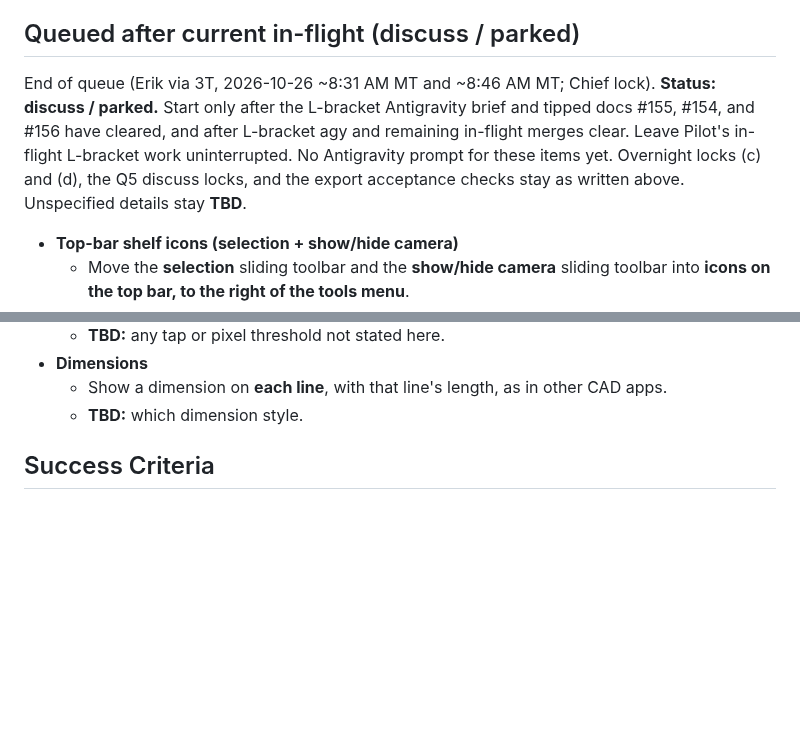
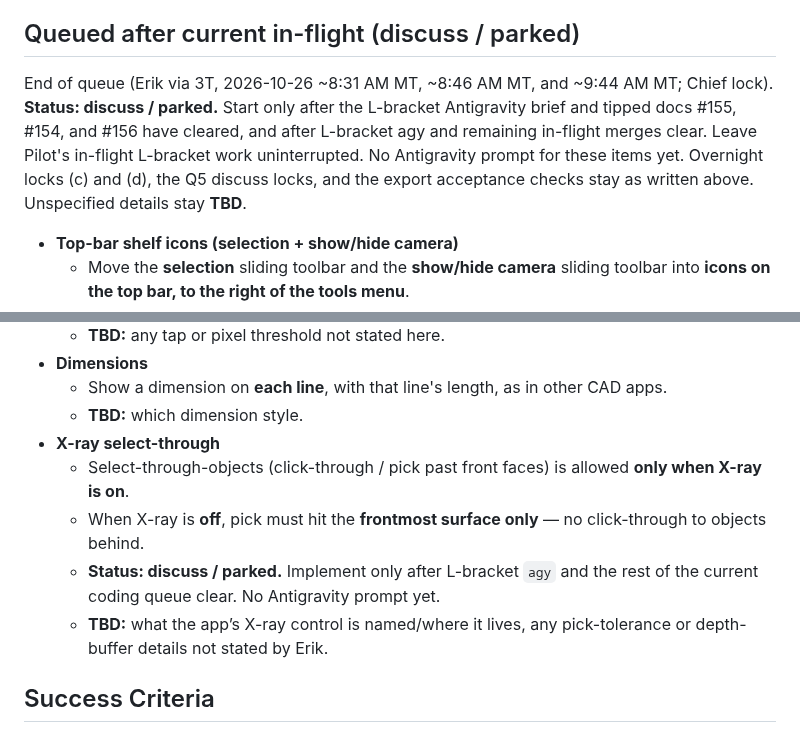
Before and after one commit to cyborgpencil/cad-mvp, a Markdown page: mvp/requirements.md, 2 parts joined by grey strips. Drawn GitHub-style; blank space fills up the shorter version.

Commit message:
docs: park x-ray select-through in queued requirements
Park Erik's end-of-queue pick rule (via 3T, 2026-10-26 ~9:44 AM MT)
under Queued after current in-flight. Select-through only when X-ray
is on. Discuss/parked until L-bracket agy and the coding queue clear.

Co-authored-by: Erik Morrow <cyborgpencil@gmail.com>

```diff
--- a/mvp/requirements.md
+++ b/mvp/requirements.md
@@ -174,7 +174,7 @@ Pass = STL and 3MF written for each solid under test, units mm, C++ `Module.gate
 
 ## Queued after current in-flight (discuss / parked)
 
-End of queue (Erik via 3T, 2026-10-26 ~8:31 AM MT and ~8:46 AM MT; Chief lock). **Status: discuss / parked.** Start only after the L-bracket Antigravity brief and tipped docs #155, #154, and #156 have cleared, and after L-bracket agy and remaining in-flight merges clear. Leave Pilot's in-flight L-bracket work uninterrupted. No Antigravity prompt for these items yet. Overnight locks (c) and (d), the Q5 discuss locks, and the export acceptance checks stay as written above. Unspecified details stay **TBD**.
+End of queue (Erik via 3T, 2026-10-26 ~8:31 AM MT, ~8:46 AM MT, and ~9:44 AM MT; Chief lock). **Status: discuss / parked.** Start only after the L-bracket Antigravity brief and tipped docs #155, #154, and #156 have cleared, and after L-bracket agy and remaining in-flight merges clear. Leave Pilot's in-flight L-bracket work uninterrupted. No Antigravity prompt for these items yet. Overnight locks (c) and (d), the Q5 discuss locks, and the export acceptance checks stay as written above. Unspecified details stay **TBD**.
 
 - **Top-bar shelf icons (selection + show/hide camera)**
   - Move the **selection** sliding toolbar and the **show/hide camera** sliding toolbar into **icons on the top bar, to the right of the tools menu**.
@@ -194,6 +194,12 @@ End of queue (Erik via 3T, 2026-10-26 ~8:31 AM MT and ~8:46 AM MT; Chief lock).
 - **Dimensions**
   - Show a dimension on **each line**, with that line's length, as in other CAD apps.
   - **TBD:** which dimension style.
+- **X-ray select-through**
+  - Select-through-objects (click-through / pick past front faces) is allowed **only when X-ray is on**.
+  - When X-ray is **off**, pick must hit the **frontmost surface only** — no click-through to objects behind.
+  - **Status: discuss / parked.** Implement only after L-bracket `agy` and the rest of the current coding queue clear. No Antigravity prompt yet.
+  - **TBD:** what the app’s X-ray control is named/where it lives, any pick-tolerance or depth-buffer details not stated by Erik.
+
 ## Success Criteria
 
 - User can go from blank sketch to validated, slicer-ready 3MF in a few minutes.
```
